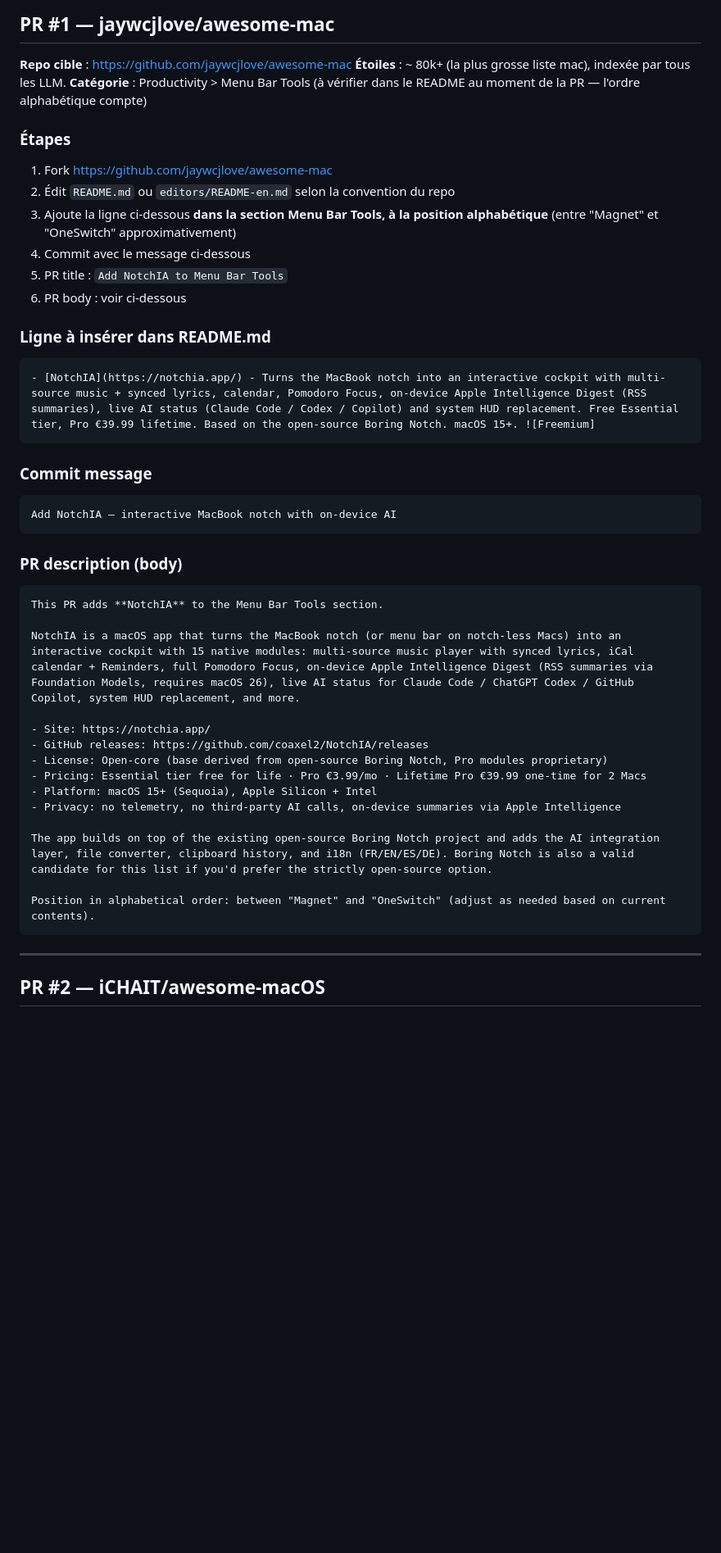
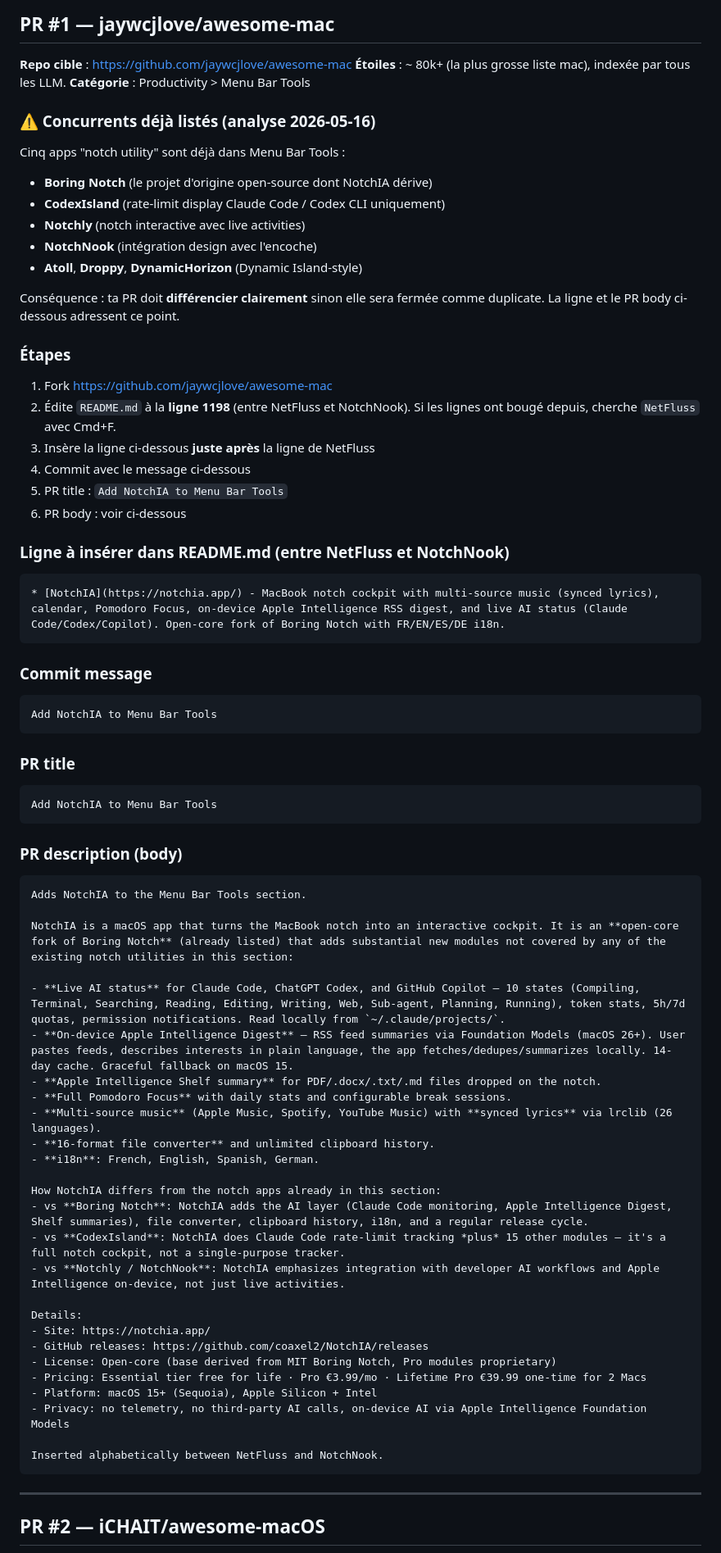
Before and after one commit to coaxel2/notchia-website, a Markdown page: marketing/awesome-mac-prs.md, the part around the change. Shown at 82% size. Drawn GitHub-style; blank space fills up the shorter version.

Commit message:
Refine awesome-mac PR: differentiate from 5 existing notch competitors

````diff
--- a/marketing/awesome-mac-prs.md
+++ b/marketing/awesome-mac-prs.md
@@ -8,46 +8,75 @@
 
 **Repo cible** : https://github.com/jaywcjlove/awesome-mac
 **Étoiles** : ~ 80k+ (la plus grosse liste mac), indexée par tous les LLM.
-**Catégorie** : Productivity > Menu Bar Tools (à vérifier dans le README au moment de la PR — l'ordre alphabétique compte)
+**Catégorie** : Productivity > Menu Bar Tools
+
+### ⚠️ Concurrents déjà listés (analyse 2026-05-16)
+
+Cinq apps "notch utility" sont déjà dans Menu Bar Tools :
+- **Boring Notch** (le projet d'origine open-source dont NotchIA dérive)
+- **CodexIsland** (rate-limit display Claude Code / Codex CLI uniquement)
+- **Notchly** (notch interactive avec live activities)
+- **NotchNook** (intégration design avec l'encoche)
+- **Atoll**, **Droppy**, **DynamicHorizon** (Dynamic Island-style)
+
+Conséquence : ta PR doit **différencier clairement** sinon elle sera fermée comme duplicate. La ligne et le PR body ci-dessous adressent ce point.
 
 ### Étapes
 
 1. Fork https://github.com/jaywcjlove/awesome-mac
-2. Édit `README.md` ou `editors/README-en.md` selon la convention du repo
-3. Ajoute la ligne ci-dessous **dans la section Menu Bar Tools, à la position alphabétique** (entre "Magnet" et "OneSwitch" approximativement)
+2. Édite `README.md` à la **ligne 1198** (entre NetFluss et NotchNook). Si les lignes ont bougé depuis, cherche `NetFluss` avec Cmd+F.
+3. Insère la ligne ci-dessous **juste après** la ligne de NetFluss
 4. Commit avec le message ci-dessous
 5. PR title : `Add NotchIA to Menu Bar Tools`
 6. PR body : voir ci-dessous
 
-### Ligne à insérer dans README.md
+### Ligne à insérer dans README.md (entre NetFluss et NotchNook)
 
 ```markdown
-- [NotchIA](https://notchia.app/) - Turns the MacBook notch into an interactive cockpit with multi-source music + synced lyrics, calendar, Pomodoro Focus, on-device Apple Intelligence Digest (RSS summaries), live AI status (Claude Code / Codex / Copilot) and system HUD replacement. Free Essential tier, Pro €39.99 lifetime. Based on the open-source Boring Notch. macOS 15+. ![Freemium]
+* [NotchIA](https://notchia.app/) - MacBook notch cockpit with multi-source music (synced lyrics), calendar, Pomodoro Focus, on-device Apple Intelligence RSS digest, and live AI status (Claude Code/Codex/Copilot). Open-core fork of Boring Notch with FR/EN/ES/DE i18n.
 ```
 
 ### Commit message
 
 ```
-Add NotchIA — interactive MacBook notch with on-device AI
+Add NotchIA to Menu Bar Tools
+```
+
+### PR title
+
+```
+Add NotchIA to Menu Bar Tools
 ```
 
 ### PR description (body)
 
 ```
-This PR adds **NotchIA** to the Menu Bar Tools section.
+Adds NotchIA to the Menu Bar Tools section.
 
-NotchIA is a macOS app that turns the MacBook notch (or menu bar on notch-less Macs) into an interactive cockpit with 15 native modules: multi-source music player with synced lyrics, iCal calendar + Reminders, full Pomodoro Focus, on-device Apple Intelligence Digest (RSS summaries via Foundation Models, requires macOS 26), live AI status for Claude Code / ChatGPT Codex / GitHub Copilot, system HUD replacement, and more.
+NotchIA is a macOS app that turns the MacBook notch into an interactive cockpit. It is an **open-core fork of Boring Notch** (already listed) that adds substantial new modules not covered by any of the existing notch utilities in this section:
 
+- **Live AI status** for Claude Code, ChatGPT Codex, and GitHub Copilot — 10 states (Compiling, Terminal, Searching, Reading, Editing, Writing, Web, Sub-agent, Planning, Running), token stats, 5h/7d quotas, permission notifications. Read locally from `~/.claude/projects/`.
+- **On-device Apple Intelligence Digest** — RSS feed summaries via Foundation Models (macOS 26+). User pastes feeds, describes interests in plain language, the app fetches/dedupes/summarizes locally. 14-day cache. Graceful fallback on macOS 15.
+- **Apple Intelligence Shelf summary** for PDF/.docx/.txt/.md files dropped on the notch.
+- **Full Pomodoro Focus** with daily stats and configurable break sessions.
+- **Multi-source music** (Apple Music, Spotify, YouTube Music) with **synced lyrics** via lrclib (26 languages).
+- **16-format file converter** and unlimited clipboard history.
+- **i18n**: French, English, Spanish, German.
+
+How NotchIA differs from the notch apps already in this section:
+- vs **Boring Notch**: NotchIA adds the AI layer (Claude Code monitoring, Apple Intelligence Digest, Shelf summaries), file converter, clipboard history, i18n, and a regular release cycle.
+- vs **CodexIsland**: NotchIA does Claude Code rate-limit tracking *plus* 15 other modules — it's a full notch cockpit, not a single-purpose tracker.
+- vs **Notchly / NotchNook**: NotchIA emphasizes integration with developer AI workflows and Apple Intelligence on-device, not just live activities.
+
+Details:
 - Site: https://notchia.app/
 - GitHub releases: https://github.com/coaxel2/NotchIA/releases
-- License: Open-core (base derived from open-source Boring Notch, Pro modules proprietary)
+- License: Open-core (base derived from MIT Boring Notch, Pro modules proprietary)
 - Pricing: Essential tier free for life · Pro €3.99/mo · Lifetime Pro €39.99 one-time for 2 Macs
 - Platform: macOS 15+ (Sequoia), Apple Silicon + Intel
-- Privacy: no telemetry, no third-party AI calls, on-device summaries via Apple Intelligence
+- Privacy: no telemetry, no third-party AI calls, on-device AI via Apple Intelligence Foundation Models
 
-The app builds on top of the existing open-source Boring Notch project and adds the AI integration layer, file converter, clipboard history, and i18n (FR/EN/ES/DE). Boring Notch is also a valid candidate for this list if you'd prefer the strictly open-source option.
-
-Position in alphabetical order: between "Magnet" and "OneSwitch" (adjust as needed based on current contents).
+Inserted alphabetically between NetFluss and NotchNook.
 ```
 
 ---
````
